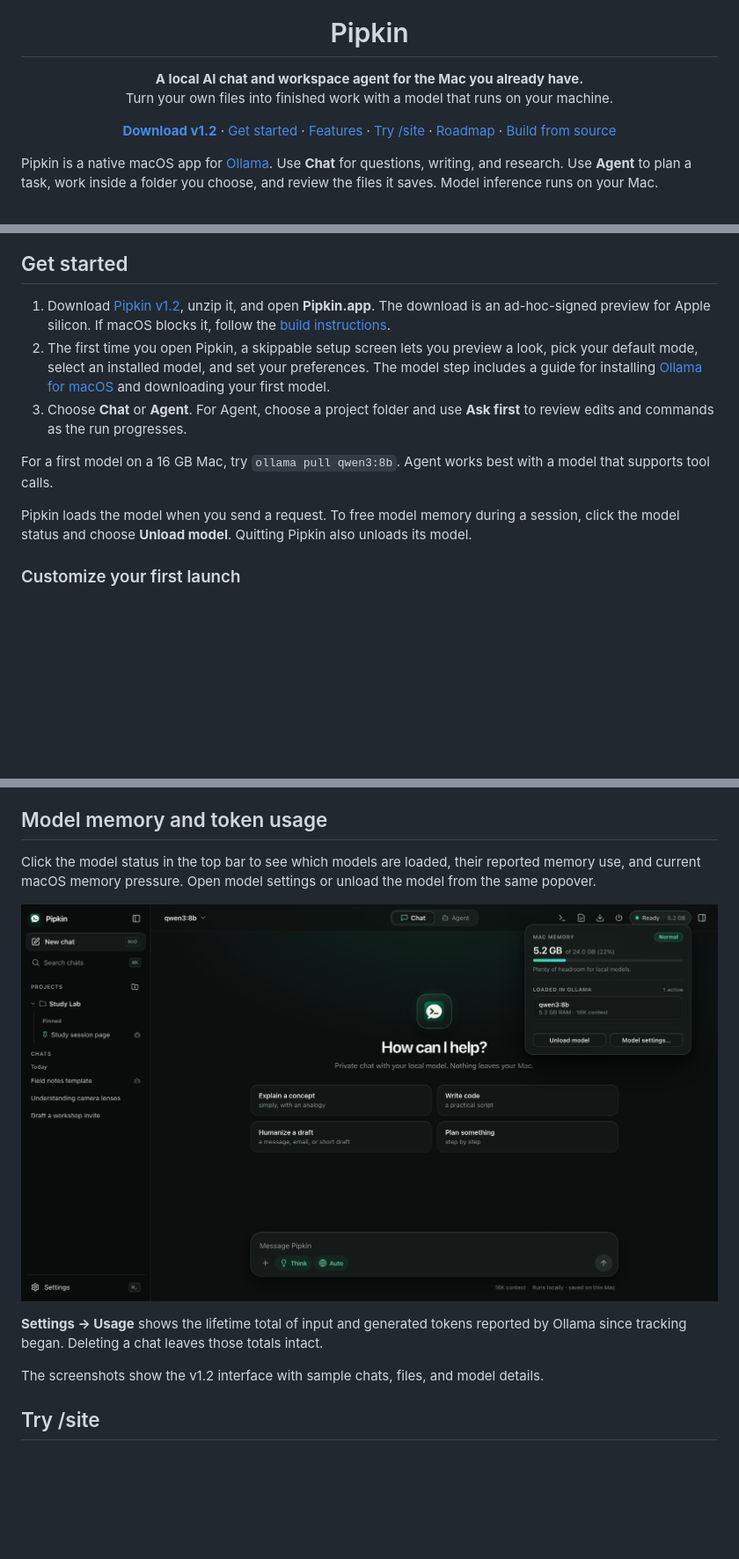
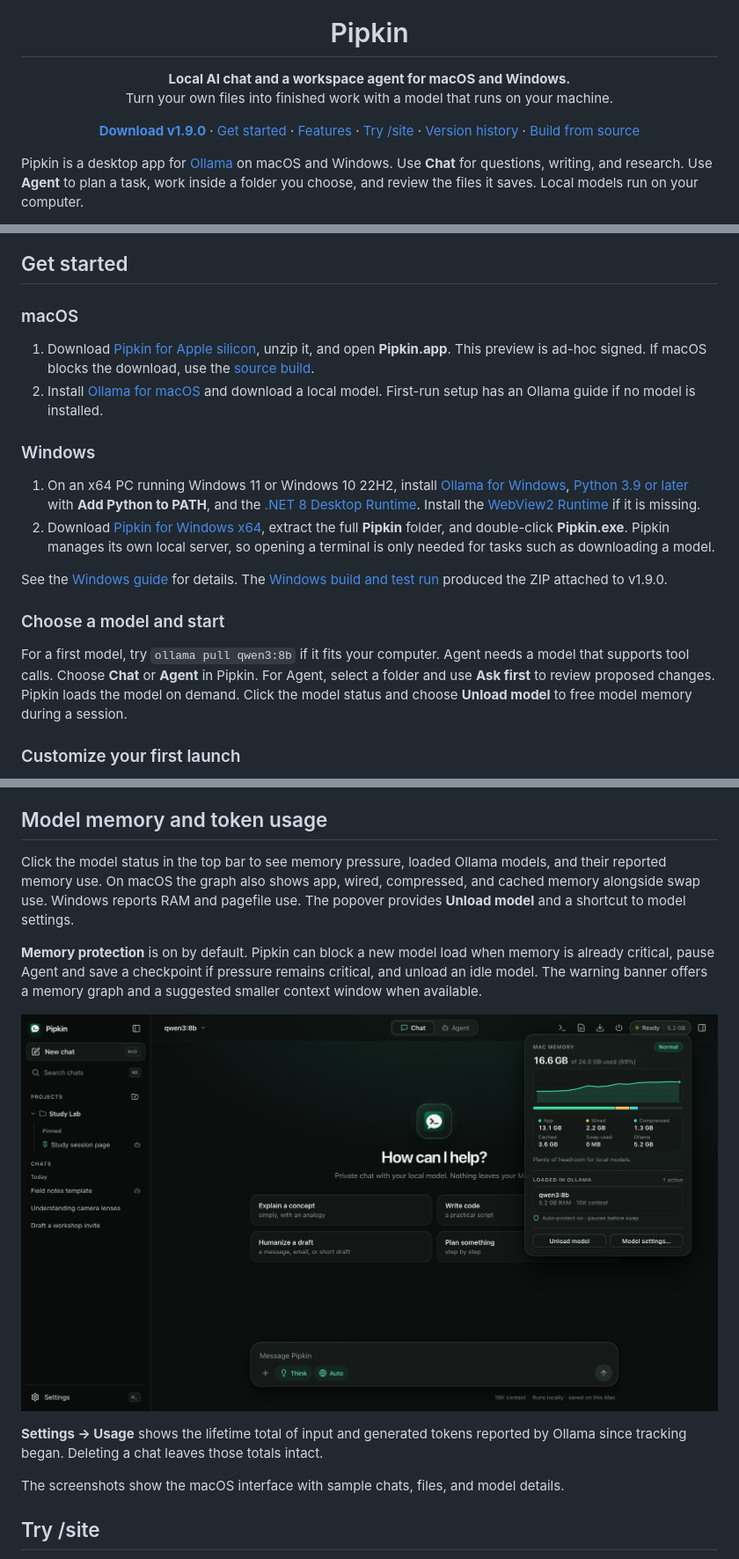
Before and after one commit to garywu000/pipkin, a Markdown page: README.md, 3 parts joined by grey strips. Shown at 88% size. Rendered like a GitHub page; pictures changed too: docs/screenshots/model-memory.png; blank space fills up the shorter version.

```diff
--- a/README.md
+++ b/README.md
@@ -2,16 +2,16 @@
   <img src="dist/favicon.png" alt="Pipkin app icon" width="88" height="88">
 </p>
 <h1 align="center">Pipkin</h1>
-<p align="center"><strong>A local AI chat and workspace agent for the Mac you already have.</strong><br>
+<p align="center"><strong>Local AI chat and a workspace agent for macOS and Windows.</strong><br>
 Turn your own files into finished work with a model that runs on your machine.</p>
 <p align="center">
-  <a href="https://github.com/garywu000/pipkin/releases/tag/v1.2.0"><strong>Download v1.2</strong></a> ·
+  <a href="https://github.com/garywu000/pipkin/releases/tag/v1.9.0"><strong>Download v1.9.0</strong></a> ·
   <a href="#get-started">Get started</a> ·
   <a href="#chat-and-projects">Features</a> ·
   <a href="#try-site">Try /site</a> ·
-  <a href="#roadmap">Roadmap</a> ·
+  <a href="#version-history">Version history</a> ·
   <a href="#build-from-source">Build from source</a>
 </p>
 
-Pipkin is a native macOS app for [Ollama](https://ollama.com). Use **Chat** for questions, writing, and research. Use **Agent** to plan a task, work inside a folder you choose, and review the files it saves. Model inference runs on your Mac.
+Pipkin is a desktop app for [Ollama](https://ollama.com) on macOS and Windows. Use **Chat** for questions, writing, and research. Use **Agent** to plan a task, work inside a folder you choose, and review the files it saves. Local models run on your computer.
 
@@ -19,13 +19,21 @@ Pipkin is a native macOS app for [Ollama](https://ollama.com). Use **Chat** for
 
 ## Get started
 
-1. Download [Pipkin v1.2](https://github.com/garywu000/pipkin/releases/tag/v1.2.0), unzip it, and open **Pipkin.app**. The download is an ad-hoc-signed preview for Apple silicon. If macOS blocks it, follow the [build instructions](#build-from-source).
-2. The first time you open Pipkin, a skippable setup screen lets you preview a look, pick your default mode, select an installed model, and set your preferences. The model step includes a guide for installing [Ollama for macOS](https://ollama.com/download/mac) and downloading your first model.
-3. Choose **Chat** or **Agent**. For Agent, choose a project folder and use **Ask first** to review edits and commands as the run progresses.
+### macOS
 
-For a first model on a 16 GB Mac, try `ollama pull qwen3:8b`. Agent works best with a model that supports tool calls.
+1. Download [Pipkin for Apple silicon](https://github.com/garywu000/pipkin/releases/download/v1.9.0/Pipkin-macos-arm64.zip), unzip it, and open **Pipkin.app**. This preview is ad-hoc signed. If macOS blocks the download, use the [source build](#build-from-source).
+2. Install [Ollama for macOS](https://ollama.com/download/mac) and download a local model. First-run setup has an Ollama guide if no model is installed.
 
-Pipkin loads the model when you send a request. To free model memory during a session, click the model status and choose **Unload model**. Quitting Pipkin also unloads its model.
+### Windows
+
+1. On an x64 PC running Windows 11 or Windows 10 22H2, install [Ollama for Windows](https://ollama.com/download/windows), [Python 3.9 or later](https://www.python.org/downloads/windows/) with **Add Python to PATH**, and the [.NET 8 Desktop Runtime](https://dotnet.microsoft.com/en-us/download/dotnet/8.0). Install the [WebView2 Runtime](https://developer.microsoft.com/en-us/microsoft-edge/webview2/) if it is missing.
+2. Download [Pipkin for Windows x64](https://github.com/garywu000/pipkin/releases/download/v1.9.0/Pipkin-windows-x64.zip), extract the full **Pipkin** folder, and double-click **Pipkin.exe**. Pipkin manages its own local server, so opening a terminal is only needed for tasks such as downloading a model.
+
+See the [Windows guide](windows/README.md) for details. The [Windows build and test run](https://github.com/garywu000/pipkin/actions/runs/45325460976) produced the ZIP attached to v1.9.0.
+
+### Choose a model and start
+
+For a first model, try `ollama pull qwen3:8b` if it fits your computer. Agent needs a model that supports tool calls. Choose **Chat** or **Agent** in Pipkin. For Agent, select a folder and use **Ask first** to review proposed changes. Pipkin loads the model on demand. Click the model status and choose **Unload model** to free model memory during a session.
 
 ### Customize your first launch
 
@@ -62,13 +72,15 @@ The Mac app can notify you when a run needs approval. **Sprig**, the optional de
 
 ## Model memory and token usage
 
-Click the model status in the top bar to see which models are loaded, their reported memory use, and current macOS memory pressure. Open model settings or unload the model from the same popover.
+Click the model status in the top bar to see memory pressure, loaded Ollama models, and their reported memory use. On macOS the graph also shows app, wired, compressed, and cached memory alongside swap use. Windows reports RAM and pagefile use. The popover provides **Unload model** and a shortcut to model settings.
 
-![Pipkin’s model status popover in dark mode showing loaded model memory, normal Mac memory pressure, and an Unload model button](docs/screenshots/model-memory.png)
+**Memory protection** is on by default. Pipkin can block a new model load when memory is already critical, pause Agent and save a checkpoint if pressure remains critical, and unload an idle model. The warning banner offers a memory graph and a suggested smaller context window when available.
+
+![Pipkin’s model status popover showing a RAM usage graph, system memory breakdown, and loaded Ollama model](docs/screenshots/model-memory.png)
 
 **Settings → Usage** shows the lifetime total of input and generated tokens reported by Ollama since tracking began. Deleting a chat leaves those totals intact.
 
-The screenshots show the v1.2 interface with sample chats, files, and model details.
+The screenshots show the macOS interface with sample chats, files, and model details.
 
 ## Try /site
 
```
Also changed, not shown: other parts of README.md (+38 -39 lines), benchmarks/README.md (+3 -1 lines), windows/README.md (+12 -9 lines), 1 other file.
